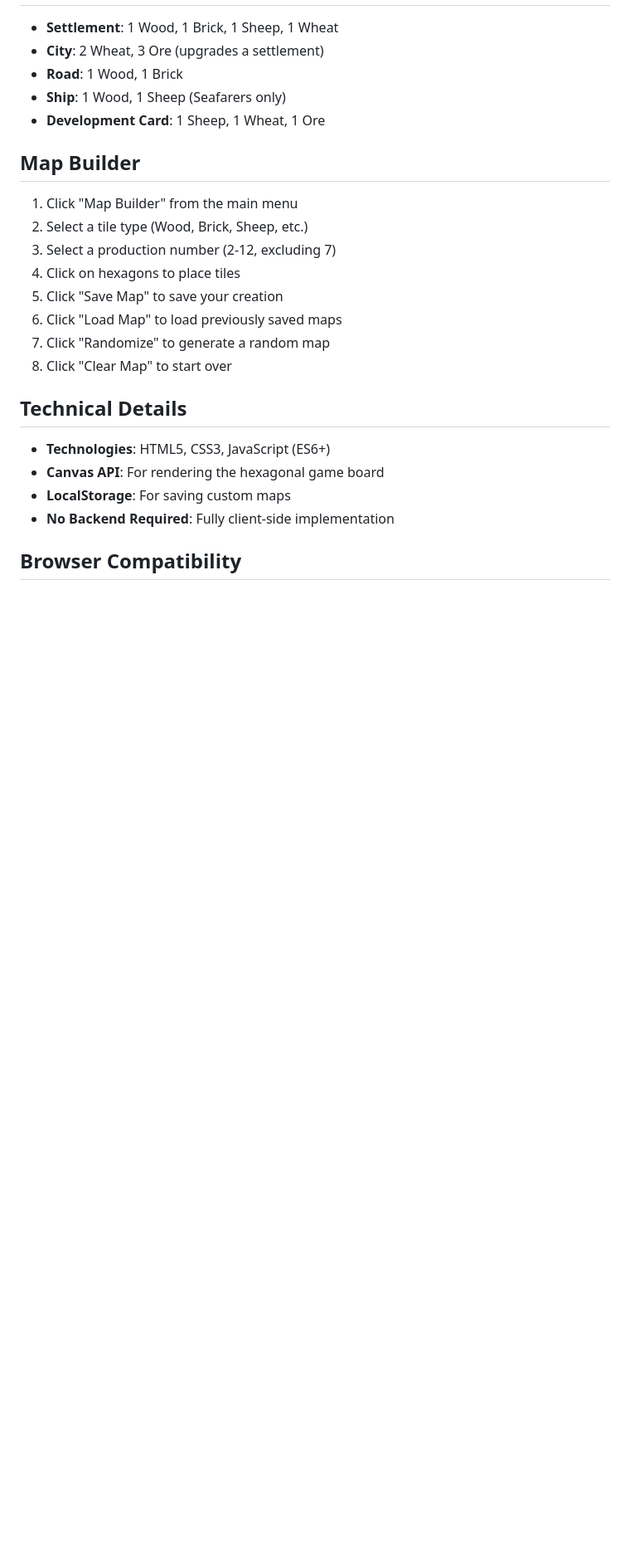
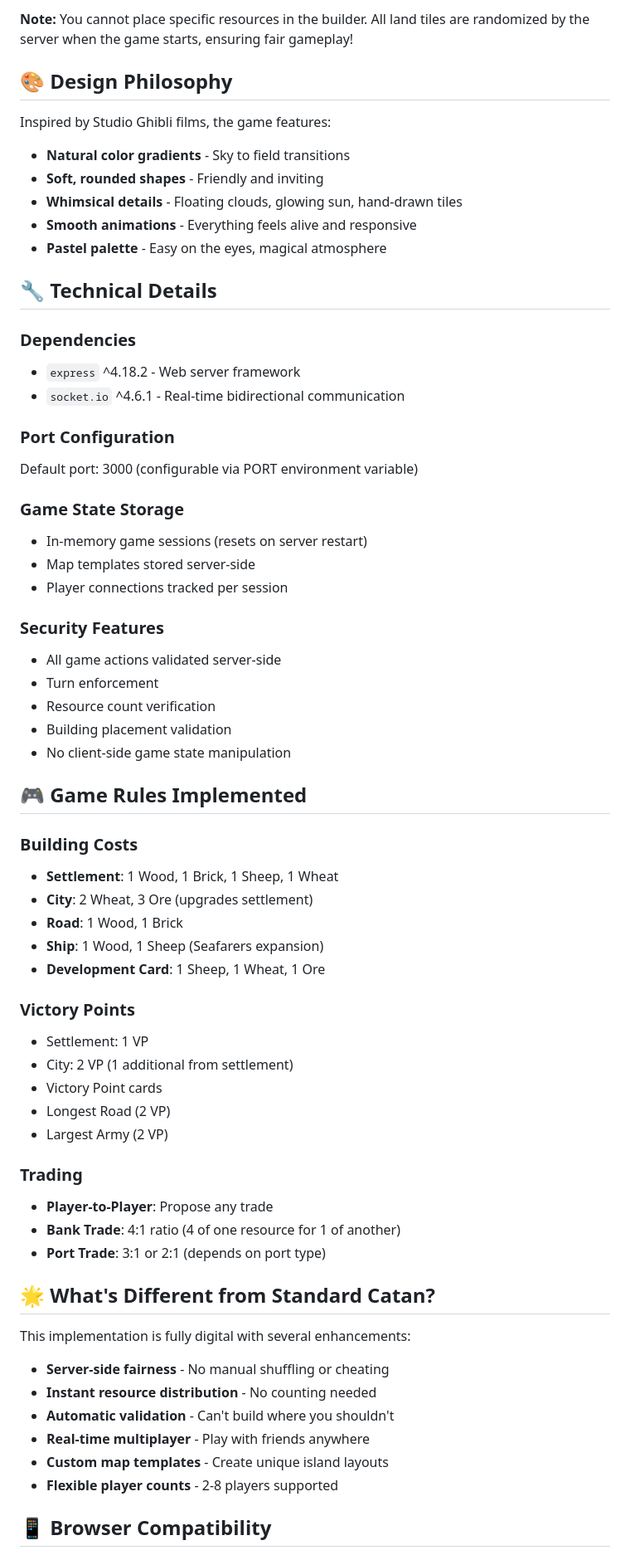
Before and after one commit to JoelLogan/Catan-Website, a Markdown page: README.md, the part around one of its changes. Shown at 83% size. GitHub-like rendering; blank space fills up the shorter version.

```diff
--- a/README.md
+++ b/README.md
@@ -92,26 +119,65 @@ A fully-featured, browser-based implementation of the popular board game Catan,
+**Note:** You cannot place specific resources in the builder. All land tiles are randomized by the server when the game starts, ensuring fair gameplay!
+
+## 🎨 Design Philosophy
+
+Inspired by Studio Ghibli films, the game features:
+- **Natural color gradients** - Sky to field transitions
+- **Soft, rounded shapes** - Friendly and inviting
+- **Whimsical details** - Floating clouds, glowing sun, hand-drawn tiles
+- **Smooth animations** - Everything feels alive and responsive
+- **Pastel palette** - Easy on the eyes, magical atmosphere
+
+## 🔧 Technical Details
+
+### Dependencies
+- `express` ^4.18.2 - Web server framework
+- `socket.io` ^4.6.1 - Real-time bidirectional communication
+
+### Port Configuration
+Default port: 3000 (configurable via PORT environment variable)
+
+### Game State Storage
+- In-memory game sessions (resets on server restart)
+- Map templates stored server-side
+- Player connections tracked per session
+
+### Security Features
+- All game actions validated server-side
+- Turn enforcement
+- Resource count verification
+- Building placement validation
+- No client-side game state manipulation
+
+## 🎮 Game Rules Implemented
+
+### Building Costs
 - **Settlement**: 1 Wood, 1 Brick, 1 Sheep, 1 Wheat
-- **City**: 2 Wheat, 3 Ore (upgrades a settlement)
+- **City**: 2 Wheat, 3 Ore (upgrades settlement)
 - **Road**: 1 Wood, 1 Brick
-- **Ship**: 1 Wood, 1 Sheep (Seafarers only)
+- **Ship**: 1 Wood, 1 Sheep (Seafarers expansion)
 - **Development Card**: 1 Sheep, 1 Wheat, 1 Ore
 
-## Map Builder
+### Victory Points
+- Settlement: 1 VP
+- City: 2 VP (1 additional from settlement)
+- Victory Point cards
+- Longest Road (2 VP)
+- Largest Army (2 VP)
 
-1. Click "Map Builder" from the main menu
-2. Select a tile type (Wood, Brick, Sheep, etc.)
-3. Select a production number (2-12, excluding 7)
-4. Click on hexagons to place tiles
-5. Click "Save Map" to save your creation
-6. Click "Load Map" to load previously saved maps
-7. Click "Randomize" to generate a random map
-8. Click "Clear Map" to start over
+### Trading
+- **Player-to-Player**: Propose any trade
+- **Bank Trade**: 4:1 ratio (4 of one resource for 1 of another)
+- **Port Trade**: 3:1 or 2:1 (depends on port type)
 
-## Technical Details
+## 🌟 What's Different from Standard Catan?
 
-- **Technologies**: HTML5, CSS3, JavaScript (ES6+)
-- **Canvas API**: For rendering the hexagonal game board
-- **LocalStorage**: For saving custom maps
-- **No Backend Required**: Fully client-side implementation
+This implementation is fully digital with several enhancements:
+- **Server-side fairness** - No manual shuffling or cheating
+- **Instant resource distribution** - No counting needed
+- **Automatic validation** - Can't build where you shouldn't
+- **Real-time multiplayer** - Play with friends anywhere
+- **Custom map templates** - Create unique island layouts
+- **Flexible player counts** - 2-8 players supported
 
-## Browser Compatibility
+## 📱 Browser Compatibility
 
```
Also changed, not shown: other parts of README.md (+121 -80 lines).
